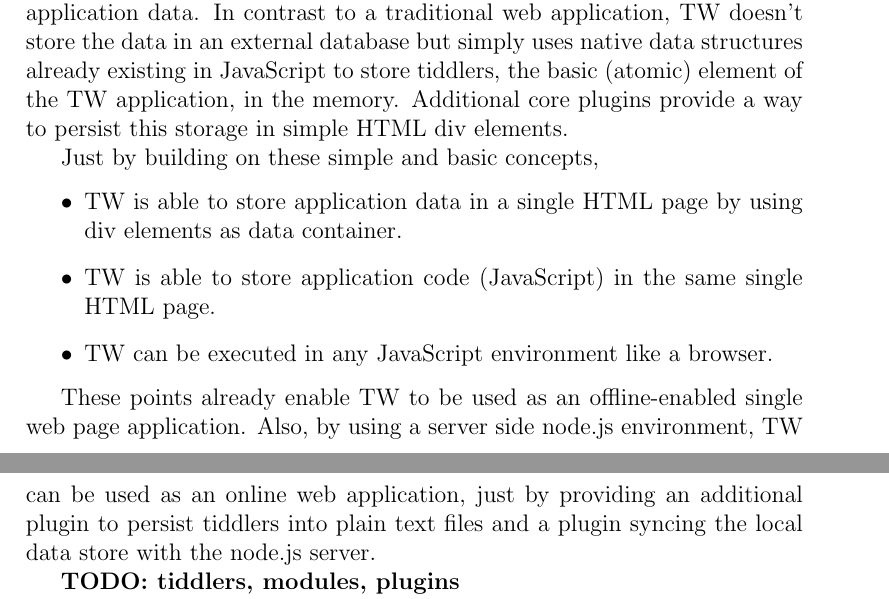
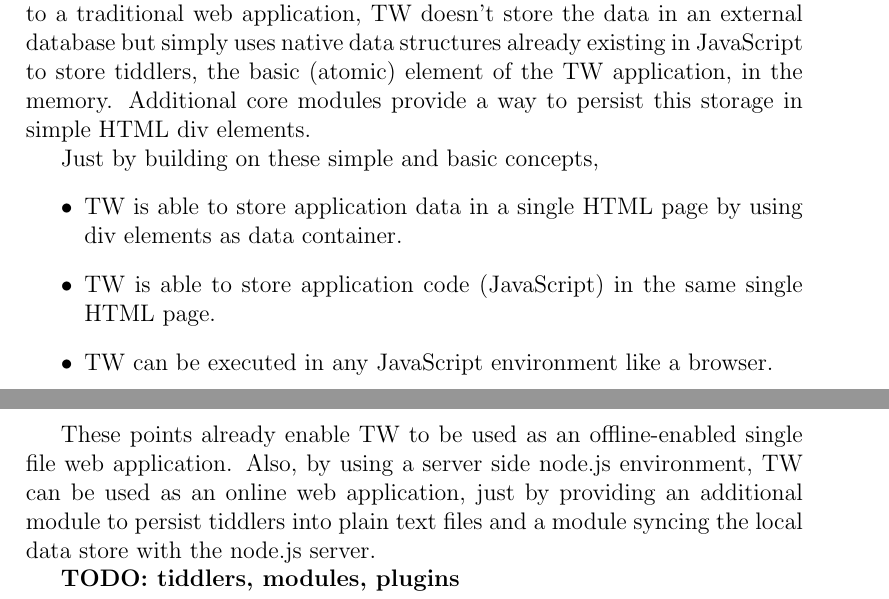
Before and after one commit to cjrk/saa-tw, a LaTeX document (doc/tiddly.tex): two parts of pages 2 and 3 of 9, joined at a grey line, cut so that both start at the same text. Compiled offline with pdfLaTeX.

Commit message:
minor changes

```diff
--- a/doc/tiddly.tex
+++ b/doc/tiddly.tex
@@ -44,7 +44,8 @@
 TW tries to overcome these restrictions and the resulting disadvantages by building on few but basic concepts which loosen the coupling of HTTP and the actual application eliminating the need of state emulation and resulting in a wiki style single page application with the ability to run in an offline environment.
 TW builds on some basic concepts. First, TW should not be perceived as a dynamic web page like traditional server-side generated web pages. Instead TW can be perceived as an application which is written entirely in JavaScript and uses HTML5 and CSS3 to render a GUI. This way TW can be executed in any JavaScript environment, like a browser or a node.js instance, while keeping the advantages of a simple application.
 One of these advantages is, that TW has no need to emulate an application state, like a traditional web application would need to do.
-A second concept concerns the storage of the application data. In contrast to a traditional web application, TW doesn't store the data in an external database but simply uses native data structures already existing in JavaScript to store tiddlers, the basic (atomic) element of the TW application, in the memory. Additional core plugins provide a way to persist this storage in simple HTML div elements.
+
+A second concept concerns the storage of the application data. In contrast to a traditional web application, TW doesn't store the data in an external database but simply uses native data structures already existing in JavaScript to store tiddlers, the basic (atomic) element of the TW application, in the memory. Additional core modules provide a way to persist this storage in simple HTML div elements.
 
 Just by building on these simple and basic concepts,
 \begin{itemize}
@@ -53,8 +54,8 @@
 \item TW can be executed in any JavaScript environment like a browser.
 \end{itemize}
 
-These points already enable TW to be used as an offline-enabled single web page application.
-Also, by using a server side node.js environment, TW can be used as an online web application, just by providing an additional plugin to persist tiddlers into plain text files and a plugin syncing the local data store with the node.js server.
+These points already enable TW to be used as an offline-enabled single file web application.
+Also, by using a server side node.js environment, TW can be used as an online web application, just by providing an additional module to persist tiddlers into plain text files and a module syncing the local data store with the node.js server.
 
 \todo{tiddlers, modules, plugins}
 \todo{in memory datastore (Wiki) and filter as query language}
```
